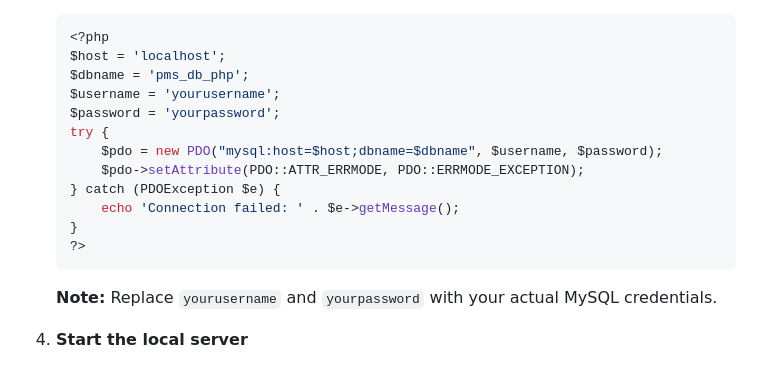
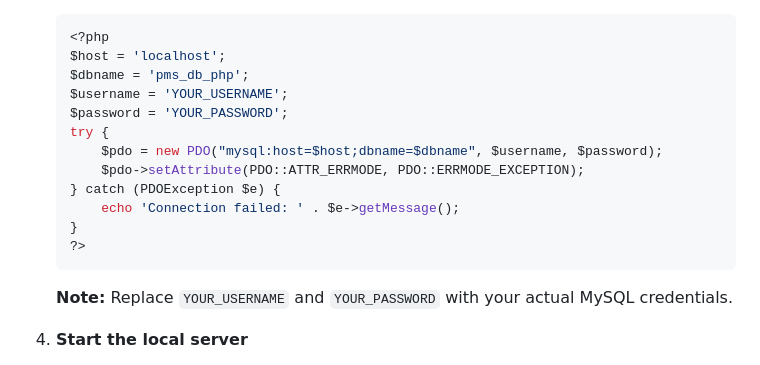
Before and after one commit to Muhammad315/php-product-manager, a Markdown page: README.md, the part around the change. Rendered like a GitHub page.

Commit message:
Update README.md
minor adjustments.

````diff
--- a/README.md
+++ b/README.md
@@ -123,8 +123,8 @@ php-product-manager/
     <?php
     $host = 'localhost';
     $dbname = 'pms_db_php';
-    $username = 'yourusername';
-    $password = 'yourpassword';
+    $username = 'YOUR_USERNAME';
+    $password = 'YOUR_PASSWORD';
     try {
         $pdo = new PDO("mysql:host=$host;dbname=$dbname", $username, $password);
         $pdo->setAttribute(PDO::ATTR_ERRMODE, PDO::ERRMODE_EXCEPTION);
@@ -134,7 +134,7 @@ php-product-manager/
     ?>
     ```
 
-    **Note:** Replace `yourusername` and `yourpassword` with your actual MySQL credentials.
+    **Note:** Replace `YOUR_USERNAME` and `YOUR_PASSWORD` with your actual MySQL credentials.
 
 4. **Start the local server**
 
````
